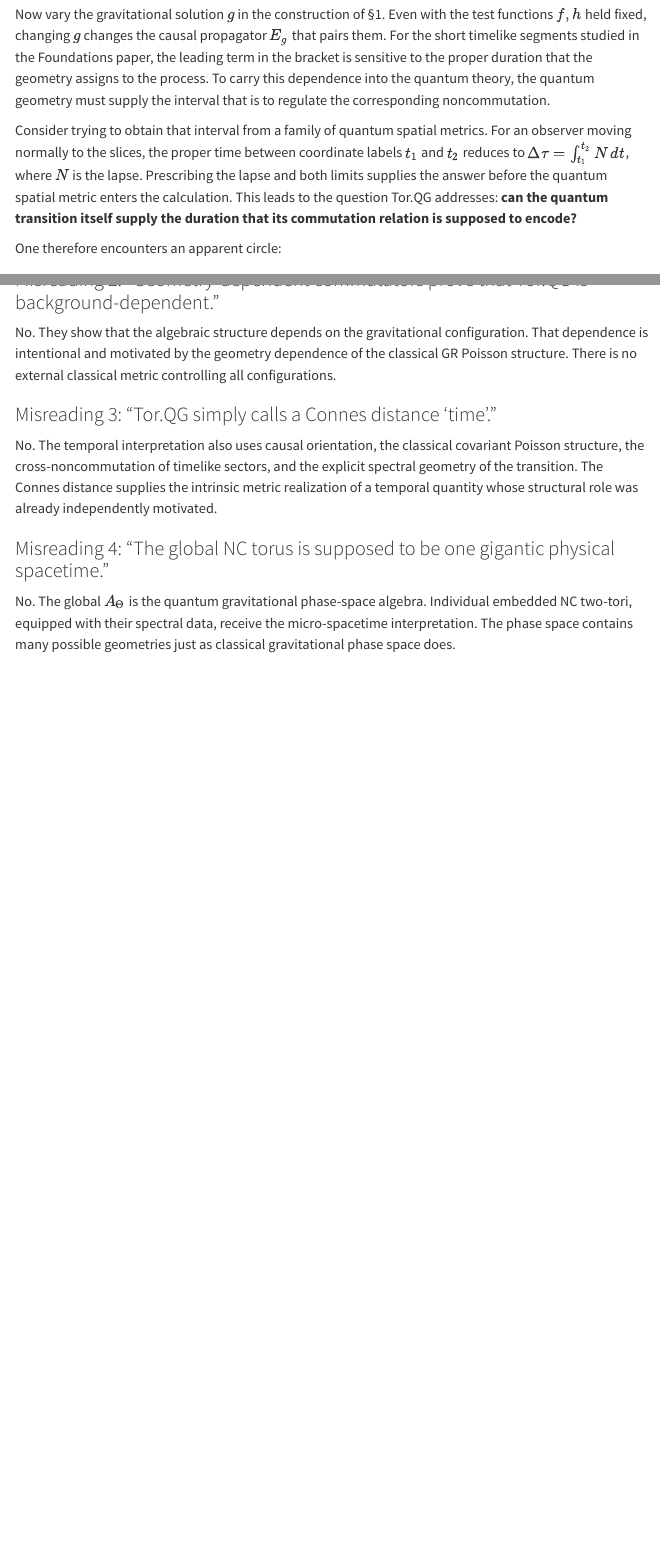
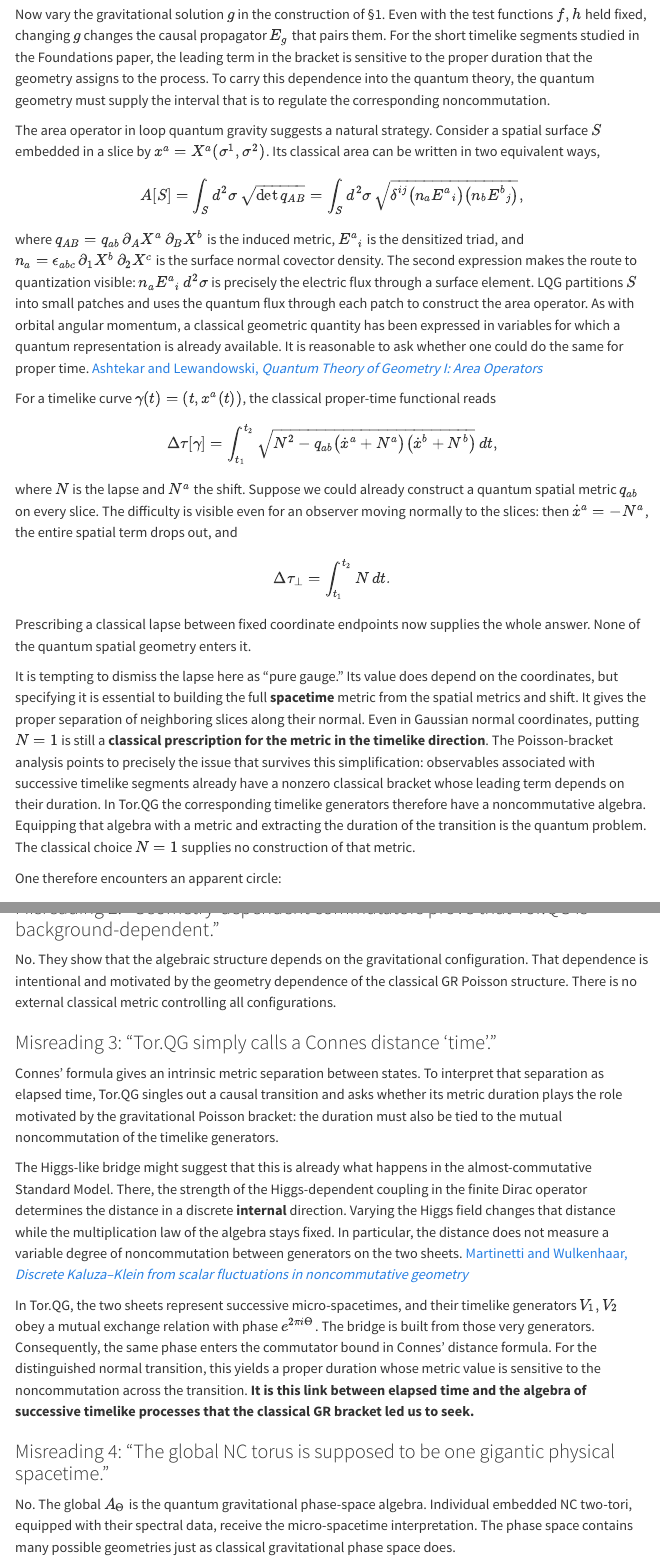
Before and after one commit to aleazk/aleazk.github.io, a Quarto document (research/torqg-conceptual-foundations.qmd): the page in a window 1100 px wide, from 3090 px down, and a second part further down, joined at a grey line. Rendered offline with R 4.5, knitr and Pandoc in place of Quarto, with nearby package versions; menus at the side of the page are left out.

Commit message:
Add the LQG area functional and clarify the lapse and Higgs comparisons

```diff
--- a/research/torqg-conceptual-foundations.qmd
+++ b/research/torqg-conceptual-foundations.qmd
@@ -140,7 +140,36 @@ The right-hand side varies across phase space. We already know how to construct
 
 Now vary the gravitational solution $g$ in the construction of §1. Even with the test functions $f,h$ held fixed, changing $g$ changes the causal propagator $E_g$ that pairs them. For the short timelike segments studied in the Foundations paper, the leading term in the bracket is sensitive to the proper duration that the geometry assigns to the process. To carry this dependence into the quantum theory, the quantum geometry must supply the interval that is to regulate the corresponding noncommutation.
 
-Consider trying to obtain that interval from a family of quantum spatial metrics. For an observer moving normally to the slices, the proper time between coordinate labels $t_1$ and $t_2$ reduces to $\Delta\tau=\int_{t_1}^{t_2}N\,dt$, where $N$ is the lapse. Prescribing the lapse and both limits supplies the answer before the quantum spatial metric enters the calculation. This leads to the question Tor.QG addresses: **can the quantum transition itself supply the duration that its commutation relation is supposed to encode?**
+The area operator in loop quantum gravity suggests a natural strategy. Consider a spatial surface $S$ embedded in a slice by $x^a=X^a(\sigma^1,\sigma^2)$. Its classical area can be written in two equivalent ways,
+
+$$
+A[S]
+=\int_S d^2\sigma\,\sqrt{\det q_{AB}}
+=\int_S d^2\sigma\,
+  \sqrt{\delta^{ij}\bigl(n_a E^a{}_i\bigr)
+                       \bigl(n_b E^b{}_j\bigr)} ,
+$$
+
+where $q_{AB}=q_{ab}\,\partial_A X^a\,\partial_B X^b$ is the induced metric, $E^a{}_i$ is the densitized triad, and $n_a=\epsilon_{abc}\,\partial_1X^b\,\partial_2X^c$ is the surface normal covector density. The second expression makes the route to quantization visible: $n_aE^a{}_i\,d^2\sigma$ is precisely the electric flux through a surface element. LQG partitions $S$ into small patches and uses the quantum flux through each patch to construct the area operator. As with orbital angular momentum, a classical geometric quantity has been expressed in variables for which a quantum representation is already available. It is reasonable to ask whether one could do the same for proper time. [Ashtekar and Lewandowski, *Quantum Theory of Geometry I: Area Operators*](https://arxiv.org/abs/gr-qc/9602046)
+
+For a timelike curve $\gamma(t)=(t,x^a(t))$, the classical proper-time functional reads
+
+$$
+\Delta\tau[\gamma]
+=\int_{t_1}^{t_2}
+\sqrt{N^2-q_{ab}\bigl(\dot x^a+N^a\bigr)
+                    \bigl(\dot x^b+N^b\bigr)}\,dt ,
+$$
+
+where $N$ is the lapse and $N^a$ the shift. Suppose we could already construct a quantum spatial metric $q_{ab}$ on every slice. The difficulty is visible even for an observer moving normally to the slices: then $\dot x^a=-N^a$, the entire spatial term drops out, and
+
+$$
+\Delta\tau_\perp=\int_{t_1}^{t_2}N\,dt.
+$$
+
+Prescribing a classical lapse between fixed coordinate endpoints now supplies the whole answer. None of the quantum spatial geometry enters it.
+
+It is tempting to dismiss the lapse here as “pure gauge.” Its value does depend on the coordinates, but specifying it is essential to building the full **spacetime** metric from the spatial metrics and shift. It gives the proper separation of neighboring slices along their normal. Even in Gaussian normal coordinates, putting $N=1$ is still a **classical prescription for the metric in the timelike direction**. The Poisson-bracket analysis points to precisely the issue that survives this simplification: observables associated with successive timelike segments already have a nonzero classical bracket whose leading term depends on their duration. In Tor.QG the corresponding timelike generators therefore have a noncommutative algebra. Equipping that algebra with a metric and extracting the duration of the transition is the quantum problem. The classical choice $N=1$ supplies no construction of that metric.
 
 One therefore encounters an apparent circle:
 
@@ -793,7 +822,11 @@ No. They show that the algebraic structure depends on the gravitational configur
 
 ### Misreading 3: “Tor.QG simply calls a Connes distance ‘time’.”
 
-No. The temporal interpretation also uses causal orientation, the classical covariant Poisson structure, the cross-noncommutation of timelike sectors, and the explicit spectral geometry of the transition. The Connes distance supplies the intrinsic metric realization of a temporal quantity whose structural role was already independently motivated.
+Connes’ formula gives an intrinsic metric separation between states. To interpret that separation as elapsed time, Tor.QG singles out a causal transition and asks whether its metric duration plays the role motivated by the gravitational Poisson bracket: the duration must also be tied to the mutual noncommutation of the timelike generators.
+
+The Higgs-like bridge might suggest that this is already what happens in the almost-commutative Standard Model. There, the strength of the Higgs-dependent coupling in the finite Dirac operator determines the distance in a discrete **internal** direction. Varying the Higgs field changes that distance while the multiplication law of the algebra stays fixed. In particular, the distance does not measure a variable degree of noncommutation between generators on the two sheets. [Martinetti and Wulkenhaar, *Discrete Kaluza–Klein from scalar fluctuations in noncommutative geometry*](https://arxiv.org/abs/hep-th/0104108)
+
+In Tor.QG, the two sheets represent successive micro-spacetimes, and their timelike generators $V_1,V_2$ obey a mutual exchange relation with phase $e^{2\pi i\Theta}$. The bridge is built from those very generators. Consequently, the same phase enters the commutator bound in Connes’ distance formula. For the distinguished normal transition, this yields a proper duration whose metric value is sensitive to the noncommutation across the transition. **It is this link between elapsed time and the algebra of successive timelike processes that the classical GR bracket led us to seek.**
 
 ### Misreading 4: “The global NC torus is supposed to be one gigantic physical spacetime.”
 
```
